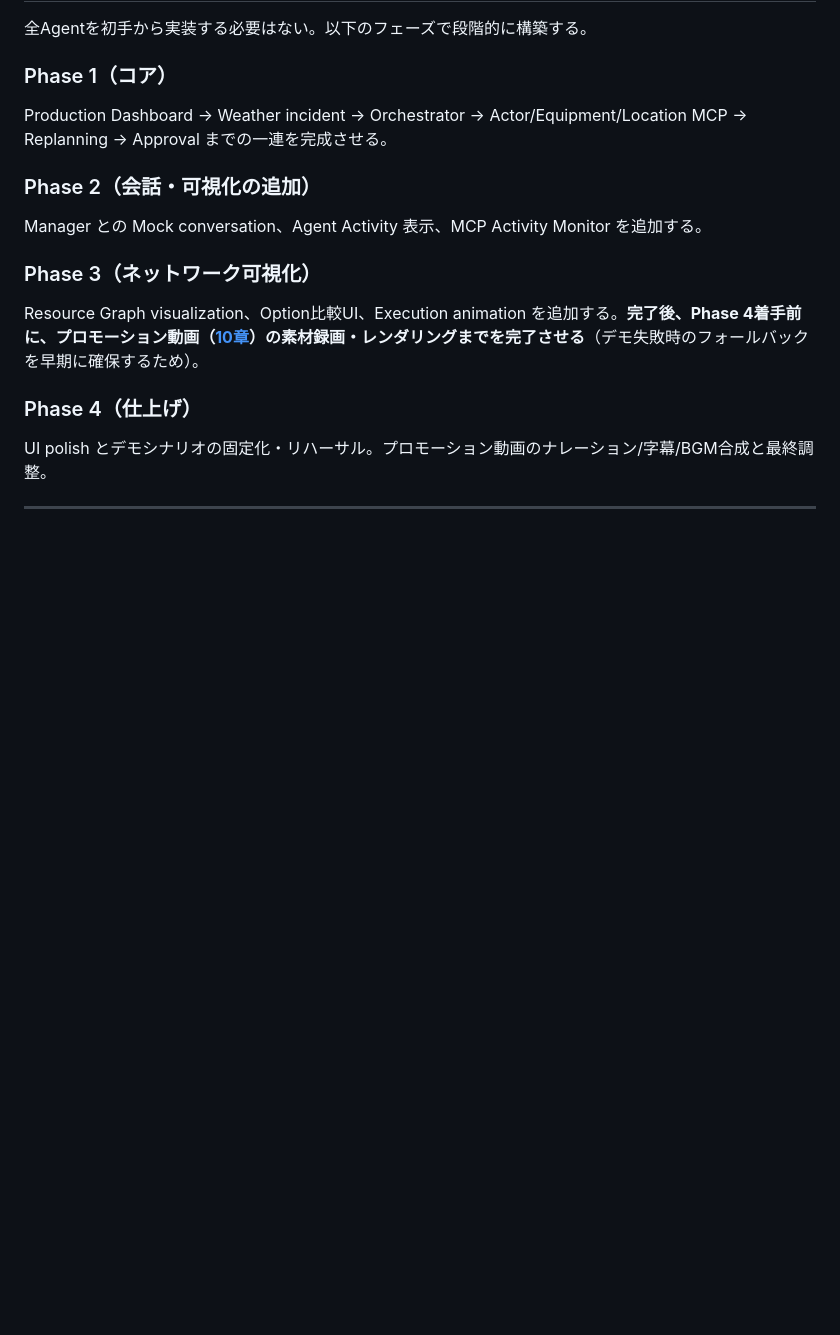
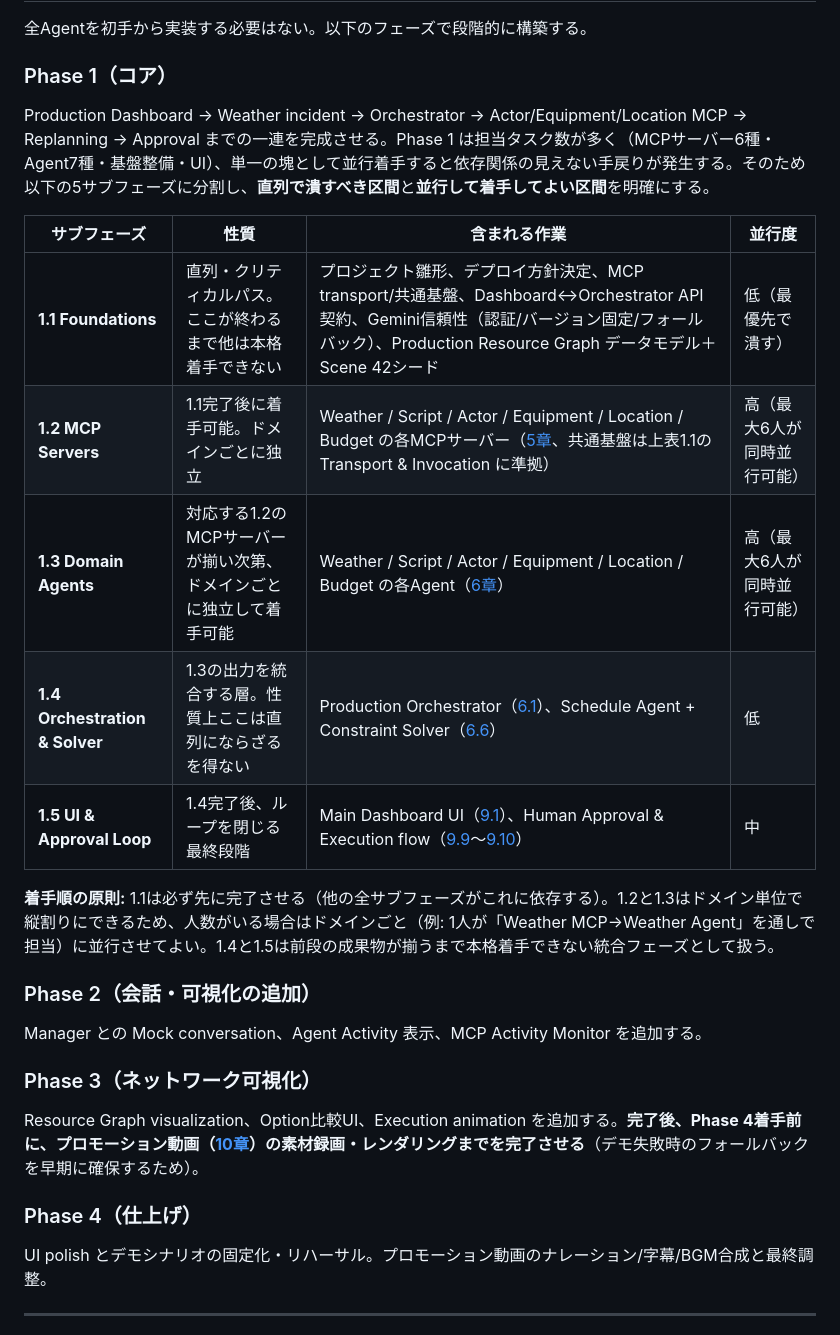
Before and after one commit to takurot/agentic-film-ops, a Markdown page: docs/SPEC.md, the part around the change. GitHub-like rendering; blank space fills up the shorter version.

Commit message:
docs: split Phase 1 into 5 dependency-ordered sub-phases
Phase 1 had grown to 22 issues covering foundations, 6 MCP servers,
7 agents, orchestration, and UI, with no explicit sequencing. Split
into 1.1 Foundations (serial critical path) -> 1.2 MCP Servers /
1.3 Domain Agents (parallelizable per-domain) -> 1.4 Orchestration
& Solver -> 1.5 UI & Approval Loop (integration), matching the
GitHub milestone/label restructuring applied to the issue tracker.

Co-Authored-By: Claude Sonnet 5 <noreply@anthropic.com>

```diff
--- a/docs/SPEC.md
+++ b/docs/SPEC.md
@@ -990,7 +990,18 @@ Google Cloud
 全Agentを初手から実装する必要はない。以下のフェーズで段階的に構築する。
 
 ### Phase 1（コア）
-Production Dashboard → Weather incident → Orchestrator → Actor/Equipment/Location MCP → Replanning → Approval までの一連を完成させる。
+
+Production Dashboard → Weather incident → Orchestrator → Actor/Equipment/Location MCP → Replanning → Approval までの一連を完成させる。Phase 1 は担当タスク数が多く（MCPサーバー6種・Agent7種・基盤整備・UI）、単一の塊として並行着手すると依存関係の見えない手戻りが発生する。そのため以下の5サブフェーズに分割し、**直列で潰すべき区間**と**並行して着手してよい区間**を明確にする。
+
+| サブフェーズ | 性質 | 含まれる作業 | 並行度 |
+| --- | --- | --- | --- |
+| **1.1 Foundations** | 直列・クリティカルパス。ここが終わるまで他は本格着手できない | プロジェクト雛形、デプロイ方針決定、MCP transport/共通基盤、Dashboard↔Orchestrator API契約、Gemini信頼性（認証/バージョン固定/フォールバック）、Production Resource Graph データモデル＋Scene 42シード | 低（最優先で潰す） |
+| **1.2 MCP Servers** | 1.1完了後に着手可能。ドメインごとに独立 | Weather / Script / Actor / Equipment / Location / Budget の各MCPサーバー（[5章](#5-mcp-サーバー仕様)、共通基盤は上表1.1の Transport & Invocation に準拠） | 高（最大6人が同時並行可能） |
+| **1.3 Domain Agents** | 対応する1.2のMCPサーバーが揃い次第、ドメインごとに独立して着手可能 | Weather / Script / Actor / Equipment / Location / Budget の各Agent（[6章](#6-agent-仕様)） | 高（最大6人が同時並行可能） |
+| **1.4 Orchestration & Solver** | 1.3の出力を統合する層。性質上ここは直列にならざるを得ない | Production Orchestrator（[6.1](#61-production-orchestrator)）、Schedule Agent + Constraint Solver（[6.6](#66-schedule-agent)） | 低 |
+| **1.5 UI & Approval Loop** | 1.4完了後、ループを閉じる最終段階 | Main Dashboard UI（[9.1](#91-main-dashboard)）、Human Approval & Execution flow（[9.9](#99-human-approval)〜[9.10](#910-execution-画面)） | 中 |
+
+**着手順の原則:** 1.1は必ず先に完了させる（他の全サブフェーズがこれに依存する）。1.2と1.3はドメイン単位で縦割りにできるため、人数がいる場合はドメインごと（例: 1人が「Weather MCP→Weather Agent」を通しで担当）に並行させてよい。1.4と1.5は前段の成果物が揃うまで本格着手できない統合フェーズとして扱う。
 
 ### Phase 2（会話・可視化の追加）
 Manager との Mock conversation、Agent Activity 表示、MCP Activity Monitor を追加する。
```
